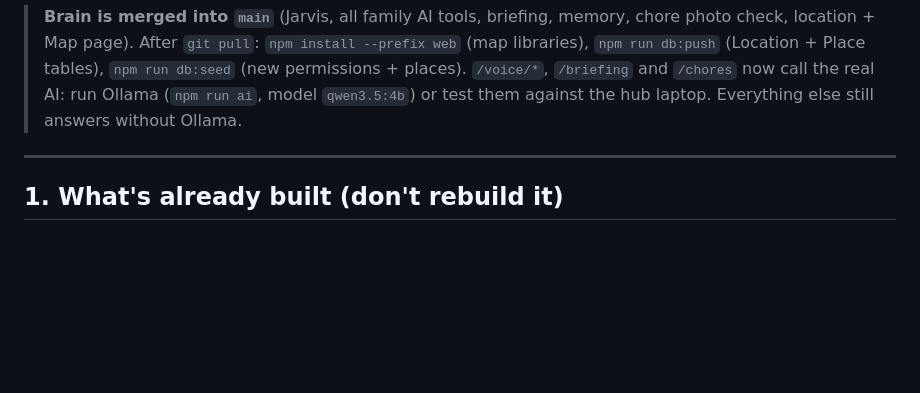
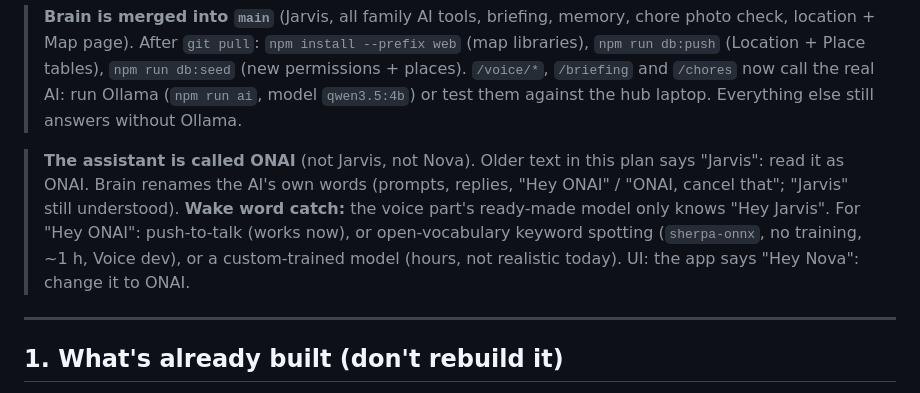
Before and after one commit to Cjake28/hackathon-2026, a Markdown page: TEAM-PLAN.md, the part around the change. Rendered like a GitHub page; blank space fills up the shorter version.

Commit message:
Plan: the assistant is named ONAI; wake word options
Co-Authored-By: Claude Opus 5.5 <noreply@anthropic.com>

```diff
--- a/TEAM-PLAN.md
+++ b/TEAM-PLAN.md
@@ -26,6 +26,12 @@
 > After `git pull`: `npm install --prefix web` (map libraries), `npm run db:push` (Location + Place tables),
 > `npm run db:seed` (new permissions + places). `/voice/*`, `/briefing` and `/chores` now call the real AI: run Ollama
 > (`npm run ai`, model `qwen3.5:4b`) or test them against the hub laptop. Everything else still answers without Ollama.
+
+> **The assistant is called ONAI** (not Jarvis, not Nova). Older text in this plan says "Jarvis": read it as ONAI.
+> Brain renames the AI's own words (prompts, replies, "Hey ONAI" / "ONAI, cancel that"; "Jarvis" still understood).
+> **Wake word catch:** the voice part's ready-made model only knows "Hey Jarvis". For "Hey ONAI": push-to-talk (works
+> now), or open-vocabulary keyword spotting (`sherpa-onnx`, no training, ~1 h, Voice dev), or a custom-trained model
+> (hours, not realistic today). UI: the app says "Hey Nova": change it to ONAI.
 
 ---
 
```
